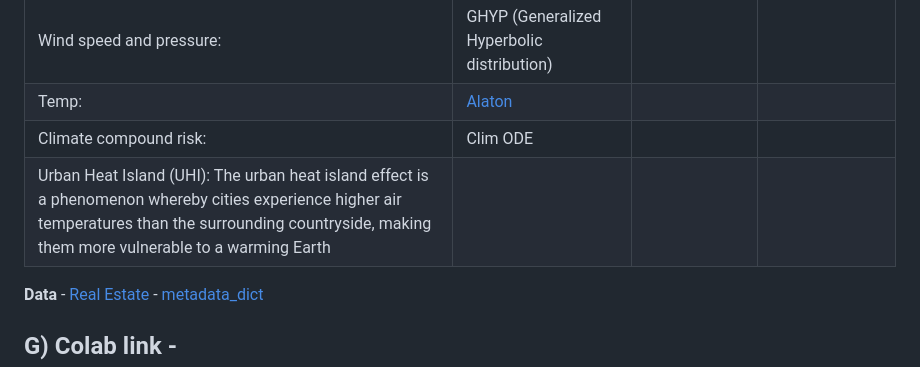
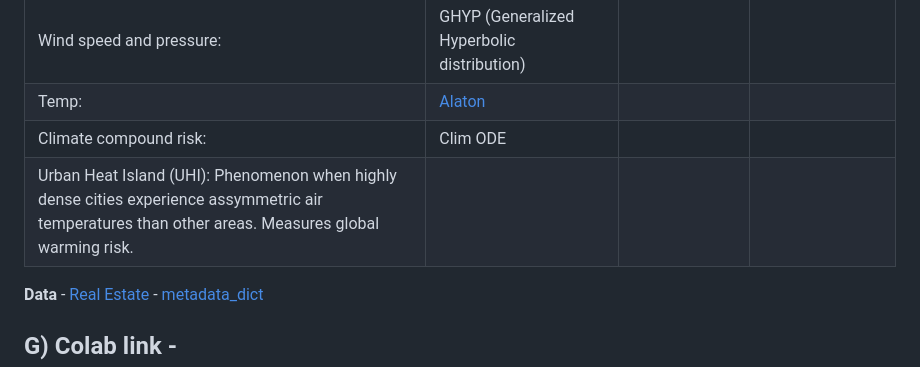
Before and after one commit to JK2-4/WD, a Markdown page: README.md, the part around the change. GitHub-like rendering.

```diff
--- a/README.md
+++ b/README.md
@@ -96,7 +96,7 @@ NVIDIA modulus code [documentation](https://docs.nvidia.com/deeplearning/modulus
 |Wind speed and pressure: | GHYP (Generalized Hyperbolic distribution) | | |
 |Temp:| [Alaton](https://rstudio-pubs-static.s3.amazonaws.com/953546_4548bb57d50344ff984963ff47645e2e.html) | | |
 |Climate compound risk: | Clim ODE | | |
-|Urban Heat Island (UHI): The urban heat island effect is a phenomenon whereby cities experience higher air temperatures than the surrounding countryside, making them more vulnerable to a warming Earth| | | |
+|Urban Heat Island (UHI): Phenomenon when highly dense cities experience assymmetric air temperatures than other areas. Measures global warming risk. | | | |
 
 
 **Data** - [Real Estate](https://data.gov.hk/en-data/dataset/hk-rvd-tsinfo_rvd-property-market-statistics) - [metadata_dict](https://www.rvd.gov.hk/datagovhk/Data_Dic.pdf)
```
